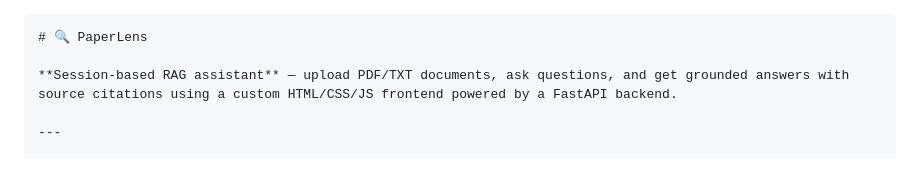
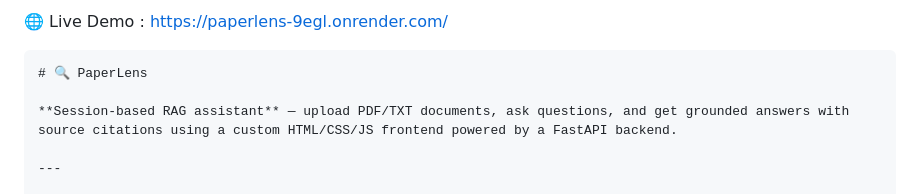
Before and after one commit to aadinathr001/Paperlens, a Markdown page: README.md, the part around the change. Drawn GitHub-style.

Commit message:
Add live demo link to README
Added a link to the live demo of the PaperLens project.

````diff
--- a/README.md
+++ b/README.md
@@ -1,3 +1,4 @@
+🌐 Live Demo : https://paperlens-9egl.onrender.com/
 
 ```markdown
 # 🔍 PaperLens
````
